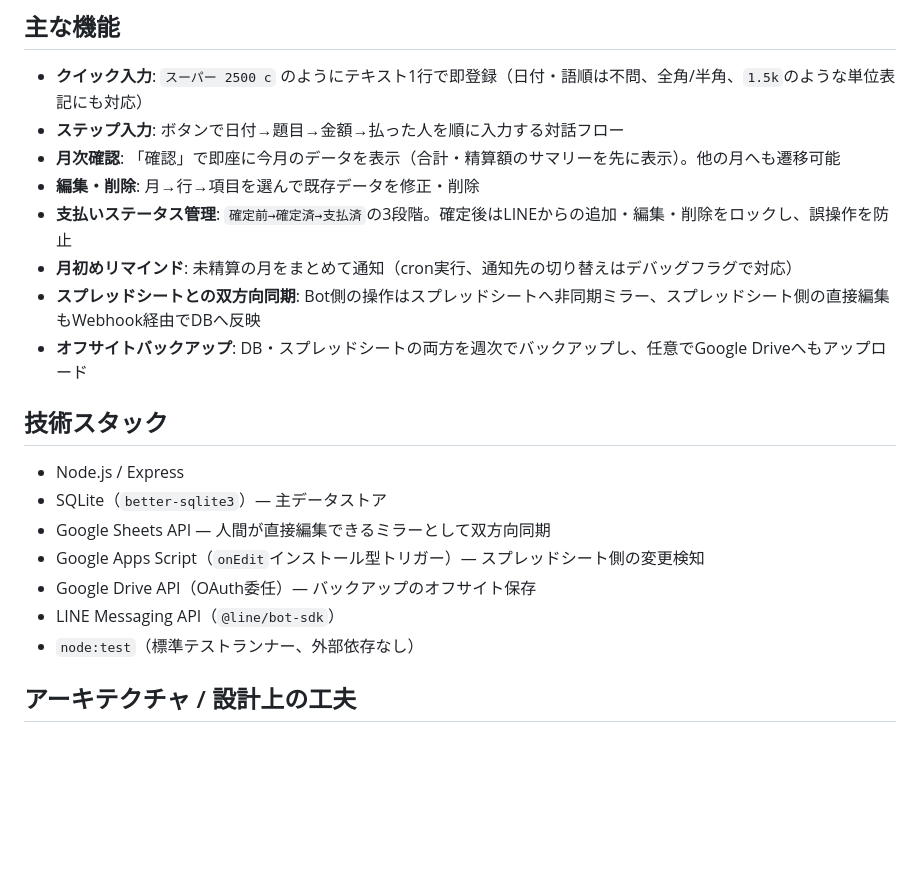
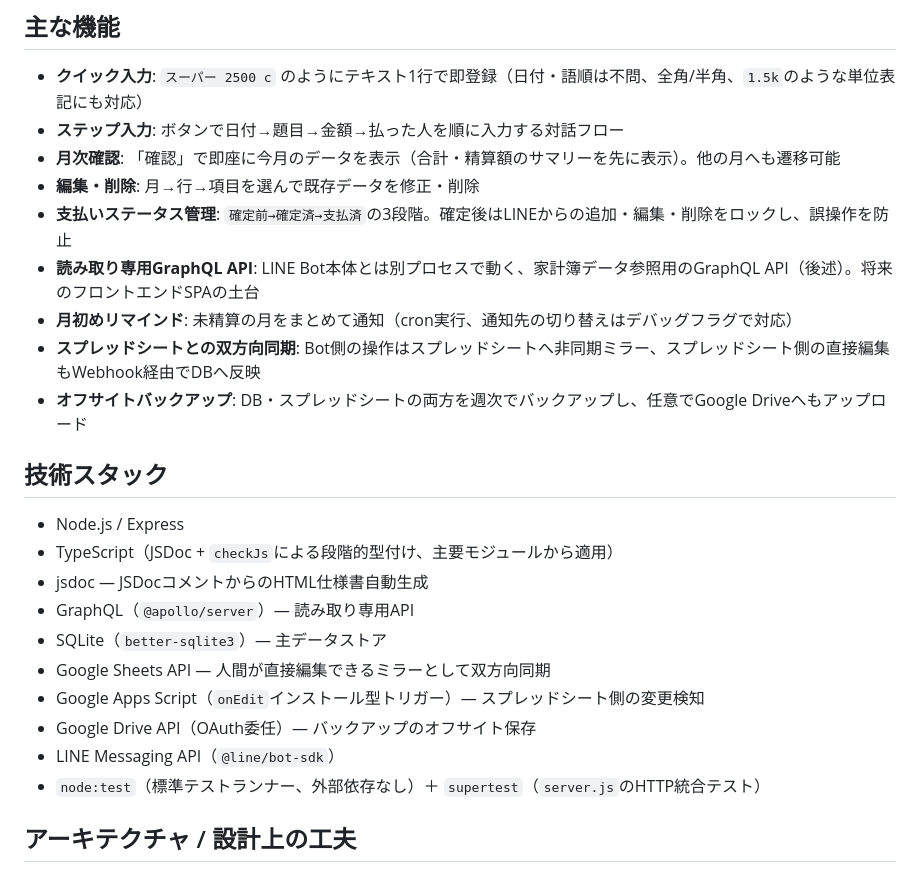
Before and after one commit to naonaoyyyy65-create/kakeibo-bot, a Markdown page: README.md, the part around one of its changes. GitHub-like rendering; blank space fills up the shorter version.

```diff
--- a/README.md
+++ b/README.md
@@ -21,6 +23,7 @@ LINEのトーク上でテキスト入力・ボタン操作するだけで記帳
 - **月次確認**: 「確認」で即座に今月のデータを表示（合計・精算額のサマリーを先に表示）。他の月へも遷移可能
 - **編集・削除**: 月→行→項目を選んで既存データを修正・削除
 - **支払いステータス管理**: `確定前→確定済→支払済`の3段階。確定後はLINEからの追加・編集・削除をロックし、誤操作を防止
+- **読み取り専用GraphQL API**: LINE Bot本体とは別プロセスで動く、家計簿データ参照用のGraphQL API（後述）。将来のフロントエンドSPAの土台
 - **月初めリマインド**: 未精算の月をまとめて通知（cron実行、通知先の切り替えはデバッグフラグで対応）
 - **スプレッドシートとの双方向同期**: Bot側の操作はスプレッドシートへ非同期ミラー、スプレッドシート側の直接編集もWebhook経由でDBへ反映
 - **オフサイトバックアップ**: DB・スプレッドシートの両方を週次でバックアップし、任意でGoogle Driveへもアップロード
@@ -28,12 +31,15 @@ LINEのトーク上でテキスト入力・ボタン操作するだけで記帳
 ## 技術スタック
 
 - Node.js / Express
+- TypeScript（JSDoc + `checkJs`による段階的型付け、主要モジュールから適用）
+- jsdoc — JSDocコメントからのHTML仕様書自動生成
+- GraphQL（`@apollo/server`）— 読み取り専用API
 - SQLite（`better-sqlite3`）— 主データストア
 - Google Sheets API — 人間が直接編集できるミラーとして双方向同期
 - Google Apps Script（`onEdit`インストール型トリガー）— スプレッドシート側の変更検知
 - Google Drive API（OAuth委任）— バックアップのオフサイト保存
 - LINE Messaging API（`@line/bot-sdk`）
-- `node:test`（標準テストランナー、外部依存なし）
+- `node:test`（標準テストランナー、外部依存なし）＋ `supertest`（`server.js`のHTTP統合テスト）
 
 ## アーキテクチャ / 設計上の工夫
 
```
Also changed, not shown: other parts of README.md (+43 -4 lines).
